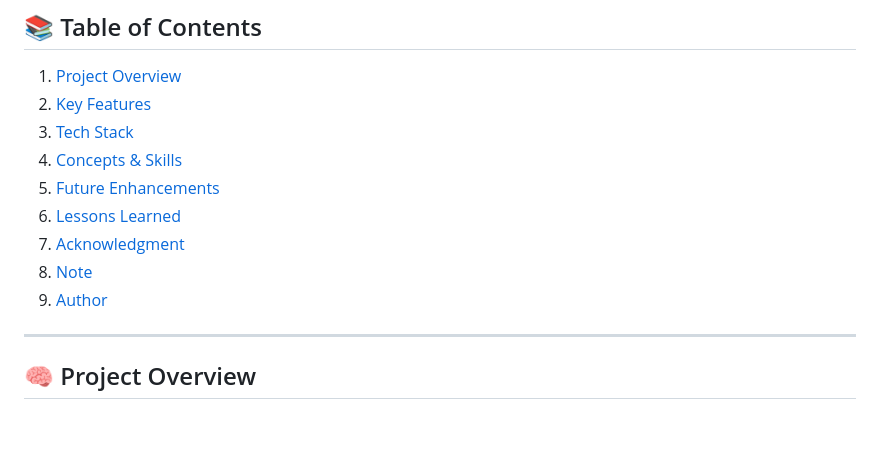
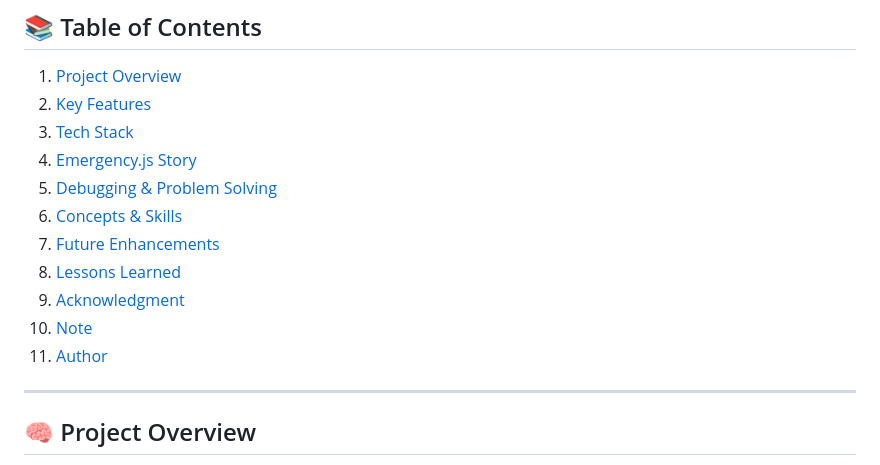
Before and after one commit to sulbha-codes/SafeSpace, a Markdown page: README.md, the part around one of its changes. GitHub-like rendering; blank space fills up the shorter version.

```diff
--- a/README.md
+++ b/README.md
@@ -21,12 +21,14 @@
 1. [Project Overview](#project-overview)
 2. [Key Features](#key-features)
 3. [Tech Stack](#tech-stack)
-4. [Concepts & Skills](#concepts--skills)
-5. [Future Enhancements](#future-enhancements)
-5. [Lessons Learned](#lessons-learned)
-6. [Acknowledgment](#acknowledgment)
-7. [Note](#note)
-8. [Author](#author)
+4. [Emergency.js Story](#emergency-js-story)
+5. [Debugging & Problem Solving](#debugging--problem-solving)
+6. [Concepts & Skills](#concepts--skills)
+7. [Future Enhancements](#future-enhancements)
+8. [Lessons Learned](#lessons-learned)
+9. [Acknowledgment](#acknowledgment)
+10. [Note](#note)
+11. [Author](#author)
 
 ---
 
```
Also changed, not shown: other parts of README.md (+48 -2 lines).
